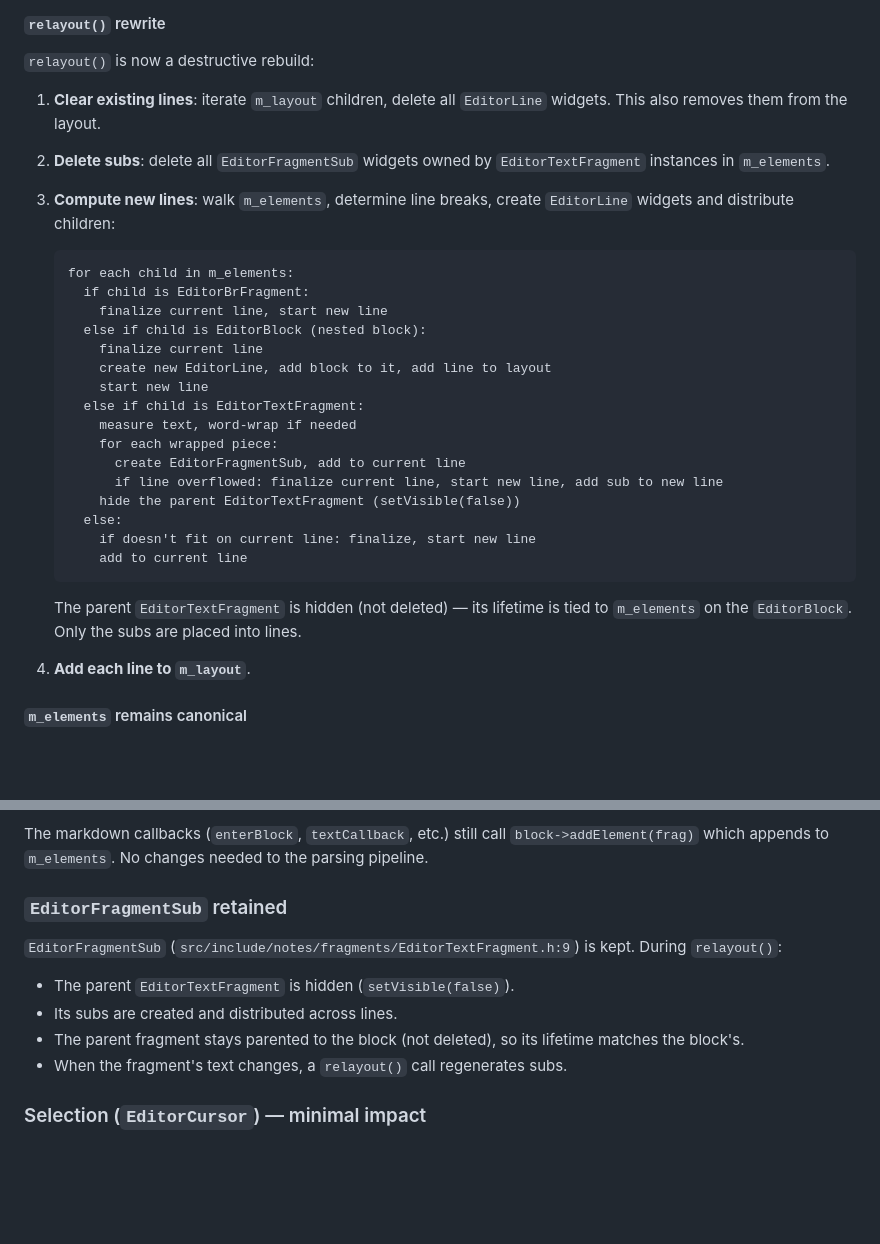
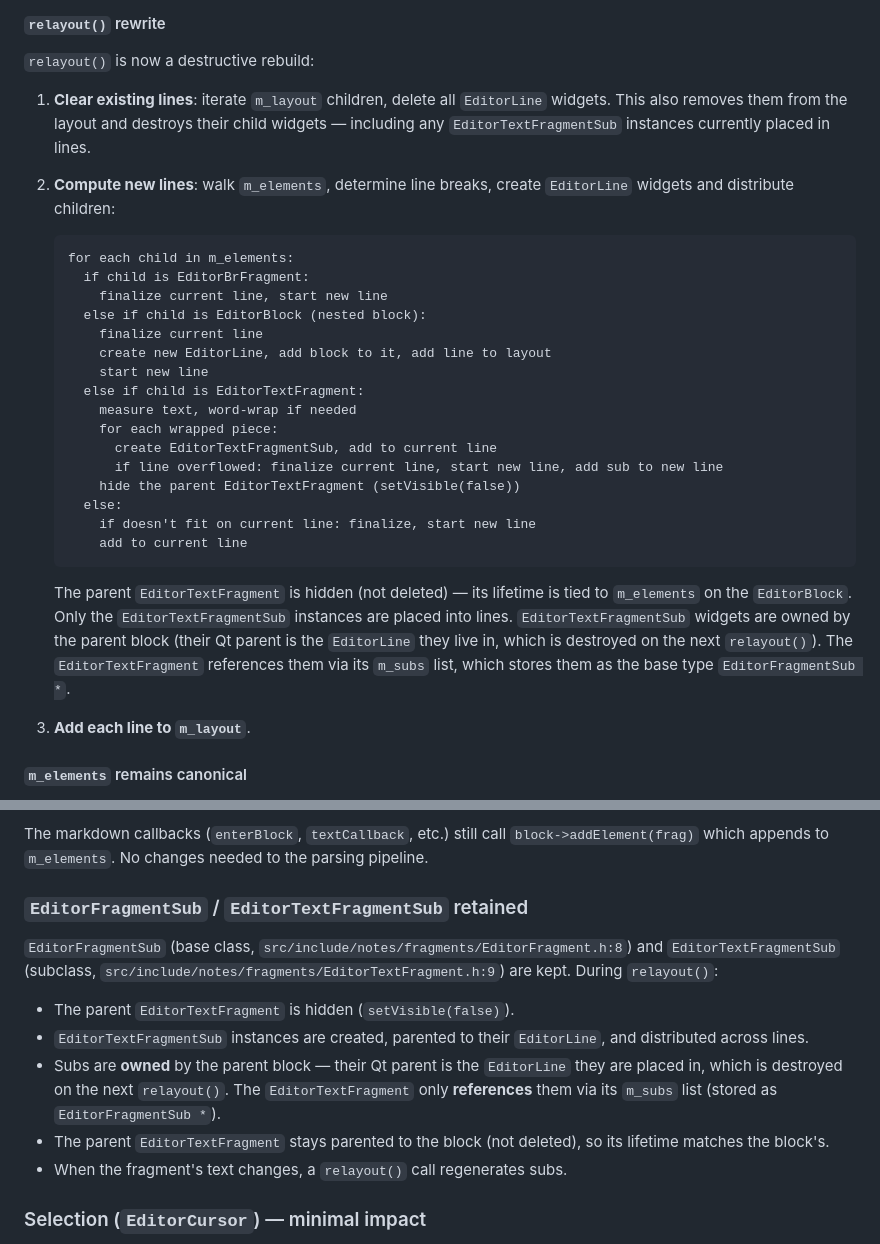
Before and after one commit to g2mt/notes, a Markdown page: docs/draft/editor-line.md, 2 parts joined by grey strips. Drawn GitHub-style; blank space fills up the shorter version.

Commit message:
fix: correct EditorFragmentSub ownership and deletion in EditorLine plan
Assisted-by: Crush:deepseek-v4-pro

````diff
--- a/docs/draft/editor-line.md
+++ b/docs/draft/editor-line.md
@@ -86,10 +86,10 @@ the block height from its line children.
 `relayout()` is now a destructive rebuild:
 
 1. **Clear existing lines**: iterate `m_layout` children, delete all
-   `EditorLine` widgets. This also removes them from the layout.
-2. **Delete subs**: delete all `EditorFragmentSub` widgets owned by
-   `EditorTextFragment` instances in `m_elements`.
-3. **Compute new lines**: walk `m_elements`, determine line breaks, create
+   `EditorLine` widgets. This also removes them from the layout and
+   destroys their child widgets — including any `EditorTextFragmentSub`
+   instances currently placed in lines.
+2. **Compute new lines**: walk `m_elements`, determine line breaks, create
    `EditorLine` widgets and distribute children:
 
    ```
@@ -103,7 +103,7 @@ the block height from its line children.
      else if child is EditorTextFragment:
        measure text, word-wrap if needed
        for each wrapped piece:
-         create EditorFragmentSub, add to current line
+         create EditorTextFragmentSub, add to current line
          if line overflowed: finalize current line, start new line, add sub to new line
        hide the parent EditorTextFragment (setVisible(false))
      else:
@@ -112,10 +112,14 @@ the block height from its line children.
    ```
 
    The parent `EditorTextFragment` is hidden (not deleted) — its lifetime
-   is tied to `m_elements` on the `EditorBlock`. Only the subs are placed
-   into lines.
+   is tied to `m_elements` on the `EditorBlock`. Only the
+   `EditorTextFragmentSub` instances are placed into lines.
+   `EditorTextFragmentSub` widgets are owned by the parent block (their Qt
+   parent is the `EditorLine` they live in, which is destroyed on the next
+   `relayout()`). The `EditorTextFragment` references them via its
+   `m_subs` list, which stores them as the base type `EditorFragmentSub *`.
 
-4. **Add each line to `m_layout`**.
+3. **Add each line to `m_layout`**.
 
 #### `m_elements` remains canonical
 
@@ -147,14 +151,21 @@ The markdown callbacks (`enterBlock`, `textCallback`, etc.) still call
 `block->addElement(frag)` which appends to `m_elements`. No changes needed
 to the parsing pipeline.
 
-### `EditorFragmentSub` retained
+### `EditorFragmentSub` / `EditorTextFragmentSub` retained
 
-`EditorFragmentSub` (`src/include/notes/fragments/EditorTextFragment.h:9`)
-is kept. During `relayout()`:
+`EditorFragmentSub` (base class, `src/include/notes/fragments/EditorFragment.h:8`)
+and `EditorTextFragmentSub` (subclass, `src/include/notes/fragments/EditorTextFragment.h:9`)
+are kept. During `relayout()`:
+
 - The parent `EditorTextFragment` is hidden (`setVisible(false)`).
-- Its subs are created and distributed across lines.
-- The parent fragment stays parented to the block (not deleted), so its
-  lifetime matches the block's.
+- `EditorTextFragmentSub` instances are created, parented to their
+  `EditorLine`, and distributed across lines.
+- Subs are **owned** by the parent block — their Qt parent is the
+  `EditorLine` they are placed in, which is destroyed on the next
+  `relayout()`. The `EditorTextFragment` only **references** them via its
+  `m_subs` list (stored as `EditorFragmentSub *`).
+- The parent `EditorTextFragment` stays parented to the block (not
+  deleted), so its lifetime matches the block's.
 - When the fragment's text changes, a `relayout()` call regenerates subs.
 
 ### Selection (`EditorCursor`) — minimal impact
````
